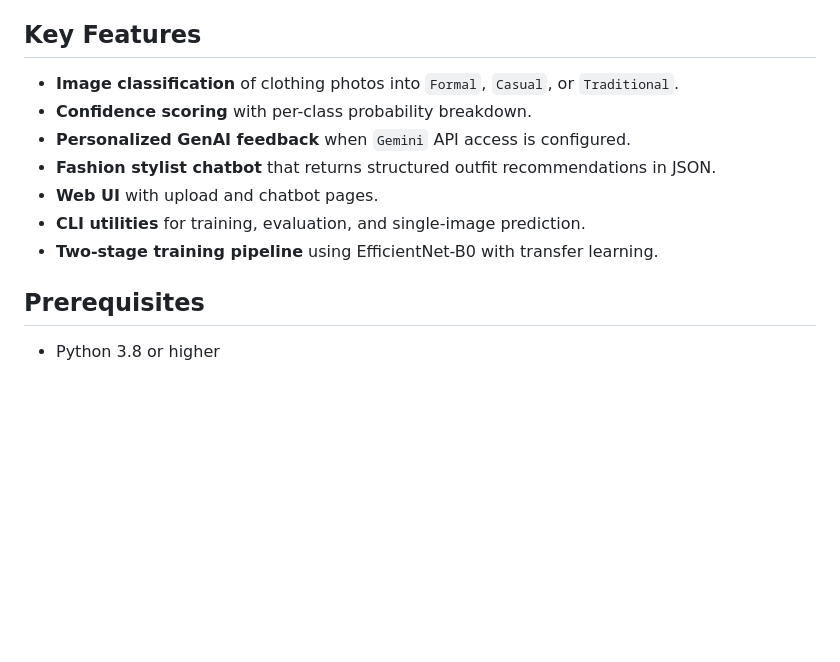
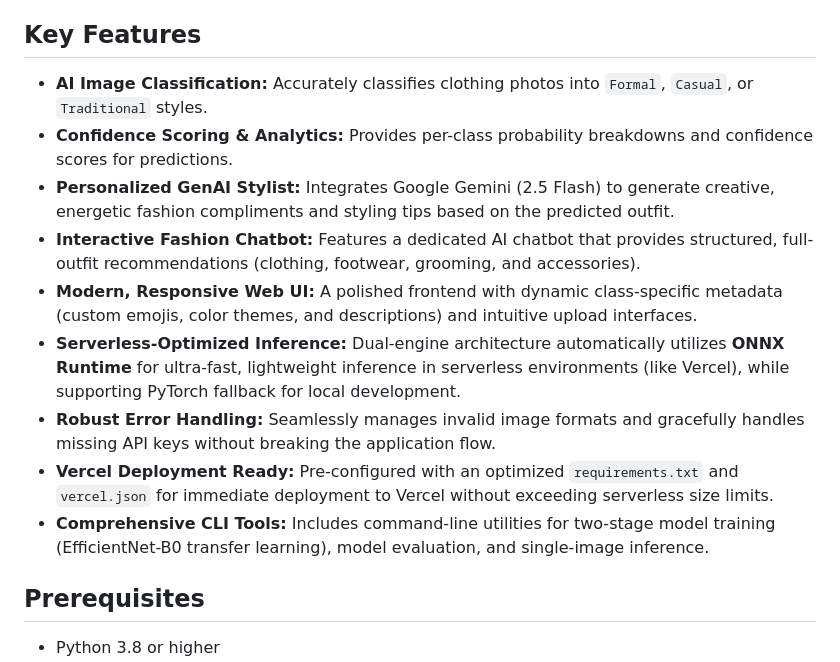
Before and after one commit to vishal-khilari/AI-Fashion-Stylist, a Markdown page: README.md, the part around the change. GitHub-like rendering; blank space fills up the shorter version.

Commit message:
Update README with comprehensive list of features

```diff
--- a/README.md
+++ b/README.md
@@ -4,13 +4,15 @@ An AI-powered fashion web app that combines a custom-trained PyTorch image class
 
 ## Key Features
 
-- **Image classification** of clothing photos into `Formal`, `Casual`, or `Traditional`.
-- **Confidence scoring** with per-class probability breakdown.
-- **Personalized GenAI feedback** when `Gemini` API access is configured.
-- **Fashion stylist chatbot** that returns structured outfit recommendations in JSON.
-- **Web UI** with upload and chatbot pages.
-- **CLI utilities** for training, evaluation, and single-image prediction.
-- **Two-stage training pipeline** using EfficientNet-B0 with transfer learning.
+- **AI Image Classification:** Accurately classifies clothing photos into `Formal`, `Casual`, or `Traditional` styles.
+- **Confidence Scoring & Analytics:** Provides per-class probability breakdowns and confidence scores for predictions.
+- **Personalized GenAI Stylist:** Integrates Google Gemini (2.5 Flash) to generate creative, energetic fashion compliments and styling tips based on the predicted outfit.
+- **Interactive Fashion Chatbot:** Features a dedicated AI chatbot that provides structured, full-outfit recommendations (clothing, footwear, grooming, and accessories).
+- **Modern, Responsive Web UI:** A polished frontend with dynamic class-specific metadata (custom emojis, color themes, and descriptions) and intuitive upload interfaces.
+- **Serverless-Optimized Inference:** Dual-engine architecture automatically utilizes **ONNX Runtime** for ultra-fast, lightweight inference in serverless environments (like Vercel), while supporting PyTorch fallback for local development.
+- **Robust Error Handling:** Seamlessly manages invalid image formats and gracefully handles missing API keys without breaking the application flow.
+- **Vercel Deployment Ready:** Pre-configured with an optimized `requirements.txt` and `vercel.json` for immediate deployment to Vercel without exceeding serverless size limits.
+- **Comprehensive CLI Tools:** Includes command-line utilities for two-stage model training (EfficientNet-B0 transfer learning), model evaluation, and single-image inference.
 
 ## Prerequisites
 
```
